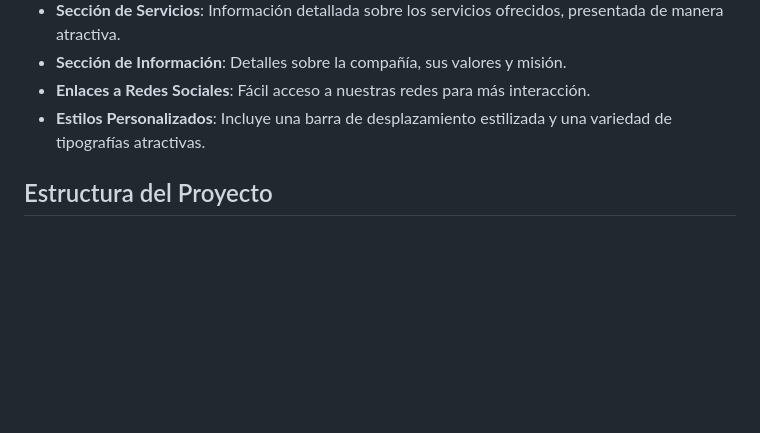
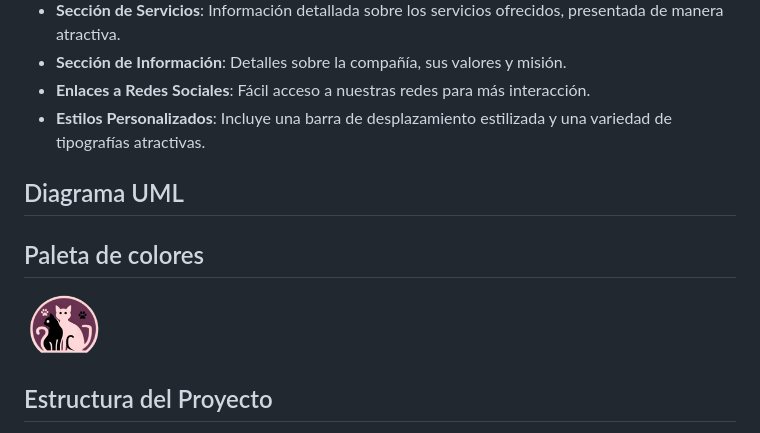
Before and after one commit to Arley3D2Y/Veterinary-clinic-JC-web-site, a Markdown page: README.md, the part around the change. Drawn GitHub-style; blank space fills up the shorter version.

```diff
--- a/README.md
+++ b/README.md
@@ -15,6 +15,11 @@ Este proyecto es una página web moderna, elegante y responsiva diseñada para u
 - **Sección de Información**: Detalles sobre la compañía, sus valores y misión.
 - **Enlaces a Redes Sociales**: Fácil acceso a nuestras redes para más interacción.
 - **Estilos Personalizados**: Incluye una barra de desplazamiento estilizada y una variedad de tipografías atractivas.
+
+## Diagrama UML
+
+## Paleta de colores
+<img src="images/Logo.png" width="80" height="80" alt="Descripción de la imagen">
 
 
 ## Estructura del Proyecto
```
